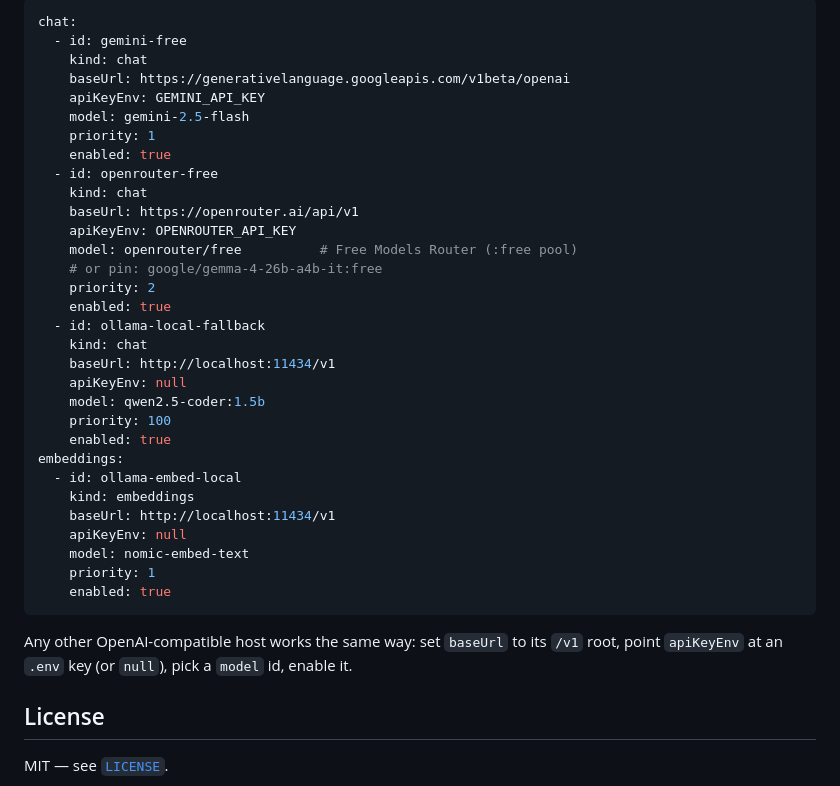
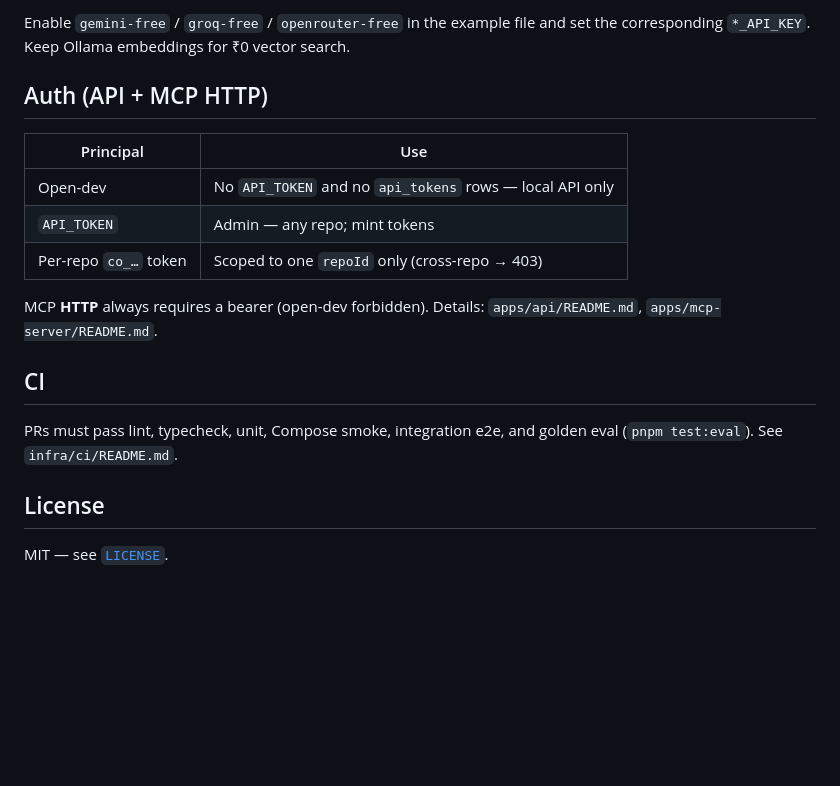
Before and after one commit to Jassu78/CodeOracle, a Markdown page: README.md, the part around one of its changes. Drawn GitHub-style; blank space fills up the shorter version.

````diff
--- a/README.md
+++ b/README.md
@@ -85,39 +136,19 @@ embeddings:
 
-```yaml
-chat:
-  - id: gemini-free
-    kind: chat
-    baseUrl: https://generativelanguage.googleapis.com/v1beta/openai
-    apiKeyEnv: GEMINI_API_KEY
-    model: gemini-2.5-flash
-    priority: 1
-    enabled: true
-  - id: openrouter-free
-    kind: chat
-    baseUrl: https://openrouter.ai/api/v1
-    apiKeyEnv: OPENROUTER_API_KEY
-    model: openrouter/free          # Free Models Router (:free pool)
-    # or pin: google/gemma-4-26b-a4b-it:free
-    priority: 2
-    enabled: true
-  - id: ollama-local-fallback
-    kind: chat
-    baseUrl: http://localhost:11434/v1
-    apiKeyEnv: null
-    model: qwen2.5-coder:1.5b
-    priority: 100
-    enabled: true
-embeddings:
-  - id: ollama-embed-local
-    kind: embeddings
-    baseUrl: http://localhost:11434/v1
-    apiKeyEnv: null
-    model: nomic-embed-text
-    priority: 1
-    enabled: true
-```
+Enable `gemini-free` / `groq-free` / `openrouter-free` in the example file and set the corresponding `*_API_KEY`. Keep Ollama embeddings for ₹0 vector search.
 
-Any other OpenAI-compatible host works the same way: set `baseUrl` to its `/v1` root, point `apiKeyEnv` at an `.env` key (or `null`), pick a `model` id, enable it.
+## Auth (API + MCP HTTP)
+
+| Principal | Use |
+|-----------|-----|
+| Open-dev | No `API_TOKEN` and no `api_tokens` rows — local API only |
+| `API_TOKEN` | Admin — any repo; mint tokens |
+| Per-repo `co_…` token | Scoped to one `repoId` only (cross-repo → 403) |
+
+MCP **HTTP** always requires a bearer (open-dev forbidden). Details: `apps/api/README.md`, `apps/mcp-server/README.md`.
+
+## CI
+
+PRs must pass lint, typecheck, unit, Compose smoke, integration e2e, and golden eval (`pnpm test:eval`). See `infra/ci/README.md`.
 
 ## License
 
````
Also changed, not shown: other parts of README.md (+96 -45 lines).
